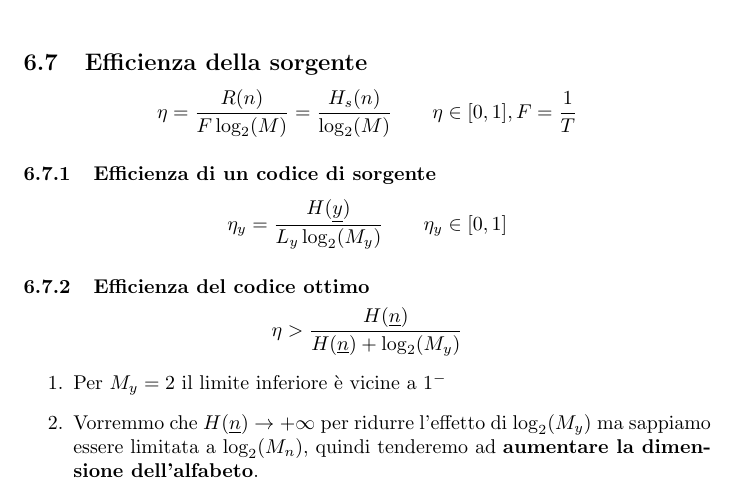
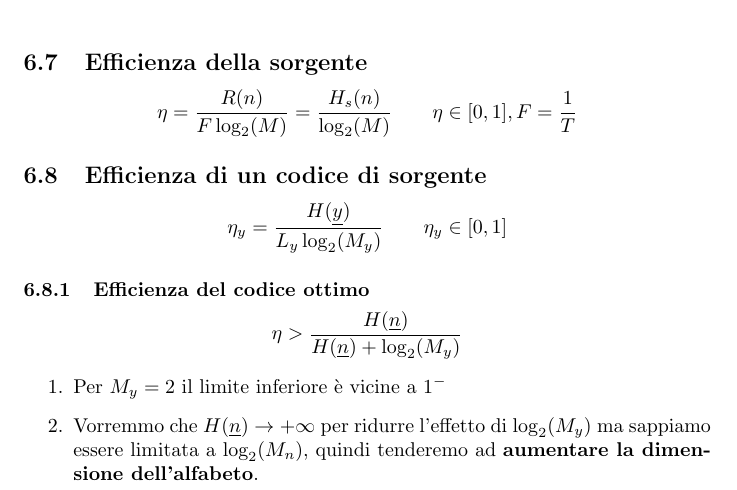
Before and after one commit to Zanzibarr/Appunti-3-Anno, a LaTeX document (Fondamenti di Telecomunicazioni/appunti.tex): part of page 38 of 38, cut so that both start at the same text. Compiled offline with pdfLaTeX.

Commit message:
2023/01/09

```diff
--- a/Fondamenti di Telecomunicazioni/appunti.tex
+++ b/Fondamenti di Telecomunicazioni/appunti.tex
@@ -1225,7 +1225,7 @@ Andremo così a creare il codice di Elias che avrà una lunghezza media $L_y\geq
 \subsection{Efficienza della sorgente}
 $$\eta=\frac{R(n)}{F\log_2(M)}=\frac{H_s(n)}{\log_2(M)}\qquad \eta\in[0,1],F=\frac{1}{T}$$
 
-\subsubsection{Efficienza di un codice di sorgente}
+\subsection{Efficienza di un codice di sorgente}
 $$\eta_y=\frac{H(\underline{y})}{L_y\log_2(M_y)}\qquad\eta_y\in[0,1]$$
 
 \subsubsection{Efficienza del codice ottimo}
```
Also changed, not shown: Fondamenti di Telecomunicazioni/appunti.pdf, 3 other files.
